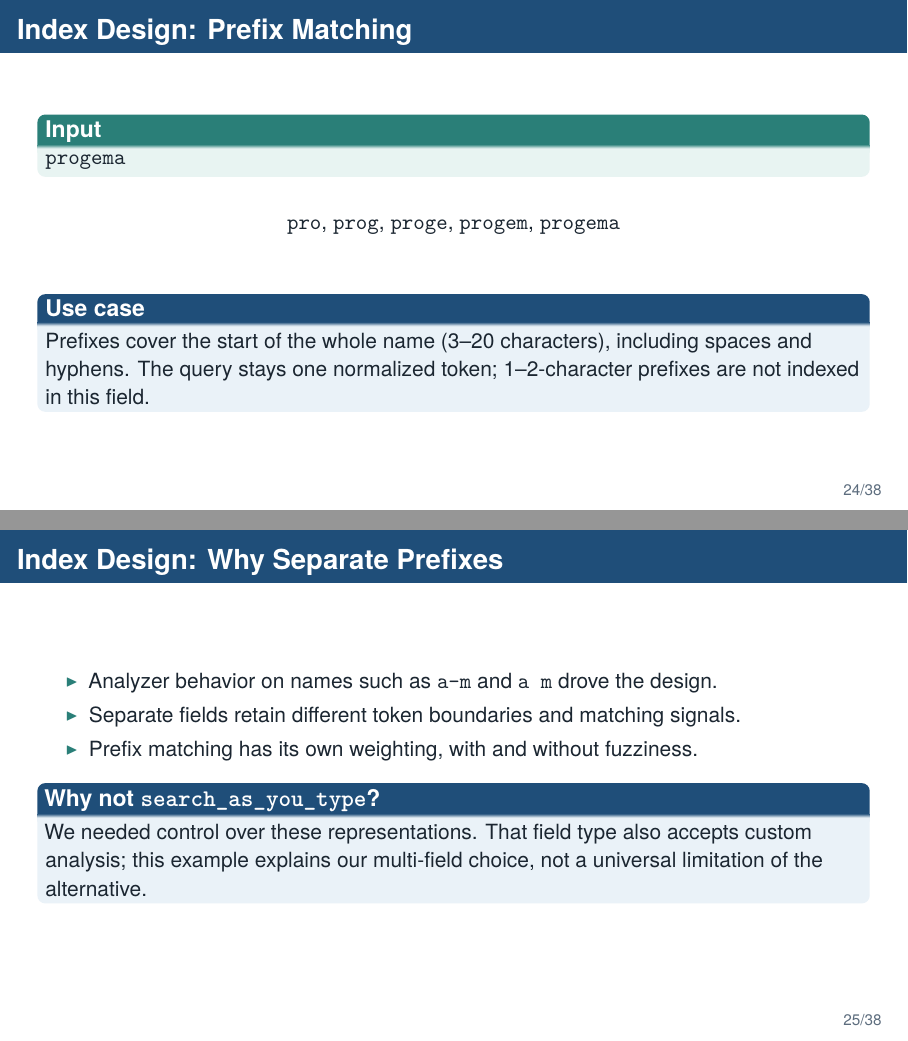
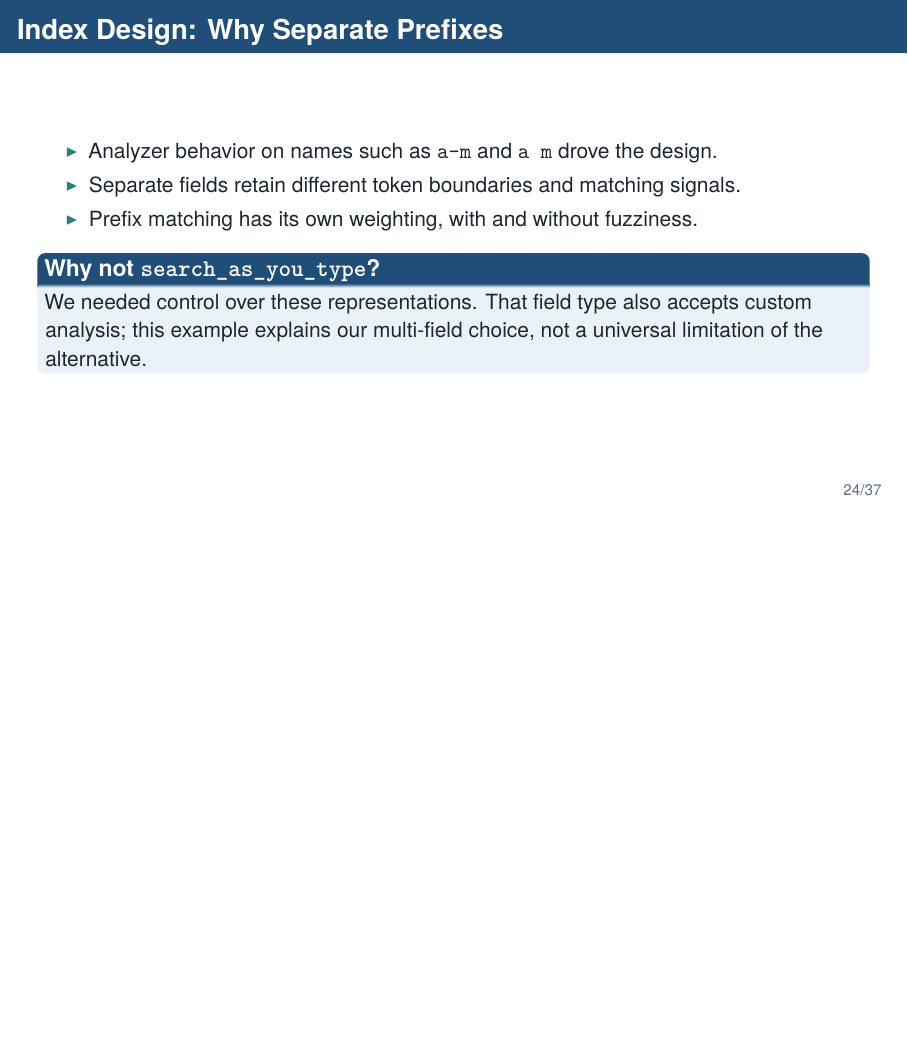
Before and after one commit to amir-h-rassafi/presentation, LaTeX slides (presentations/search-migration/main.tex): pages 25 and 26 of 39 before the commit and page 25 of 38 after it, the two joined at a grey line, the shorter picture padded with empty space. Compiled offline with XeLaTeX.

Commit message:
Remove redundant prefix matching slide

```diff
--- a/presentations/search-migration/main.tex
+++ b/presentations/search-migration/main.tex
@@ -524,22 +524,6 @@
   {\scriptsize\textcolor{MutedText}{Underlined components link to Elastic documentation; analyzer names and their combination are ours.}}
 \end{frame}
 
-\begin{frame}{Index Design: Prefix Matching}
-  \begin{exampleblock}{Input}
-    \texttt{progema}
-  \end{exampleblock}
-
-  \vspace{0.05cm}
-  \begin{center}
-    \texttt{pro}, \texttt{prog}, \texttt{proge}, \texttt{progem}, \texttt{progema}
-  \end{center}
-
-  \vspace{0.45cm}
-  \begin{block}{Use case}
-    Prefixes cover the start of the whole name (3--20 characters), including spaces and hyphens. The query stays one normalized token; 1--2-character prefixes are not indexed in this field.
-  \end{block}
-\end{frame}
-
 \begin{frame}{Index Design: Why Separate Prefixes}
   \begin{itemize}
     \item Analyzer behavior on names such as \texttt{a-m} and \texttt{a m} drove the design.
```
